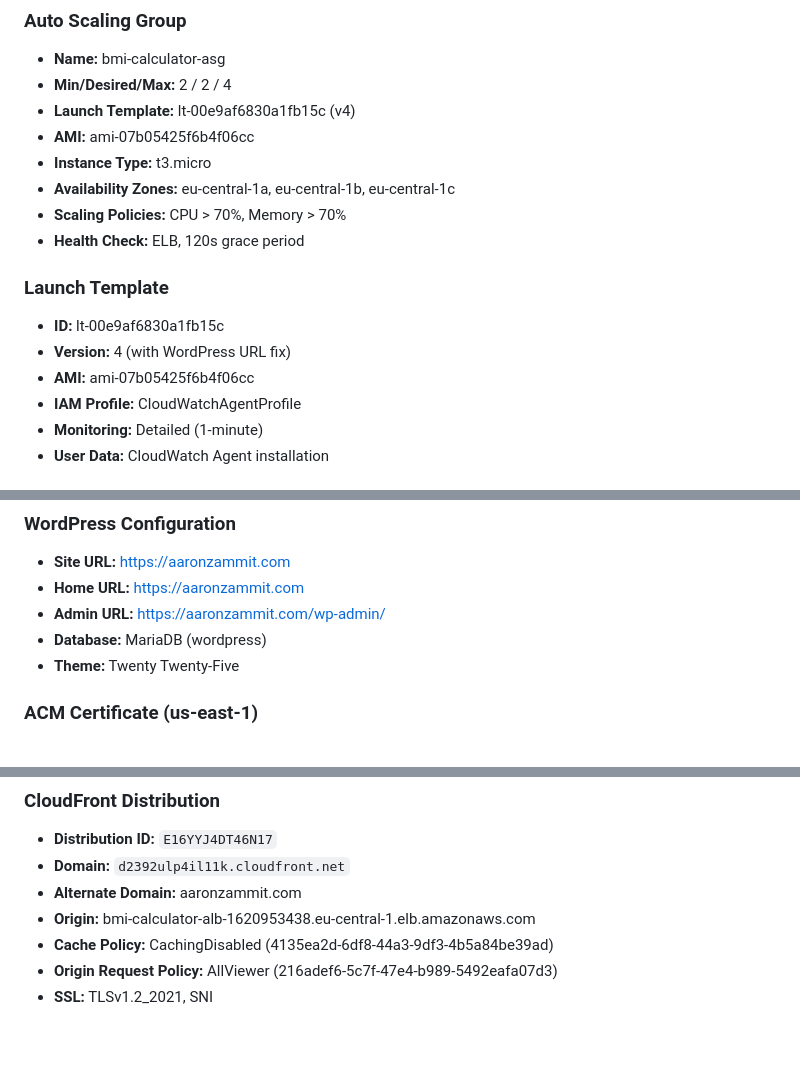
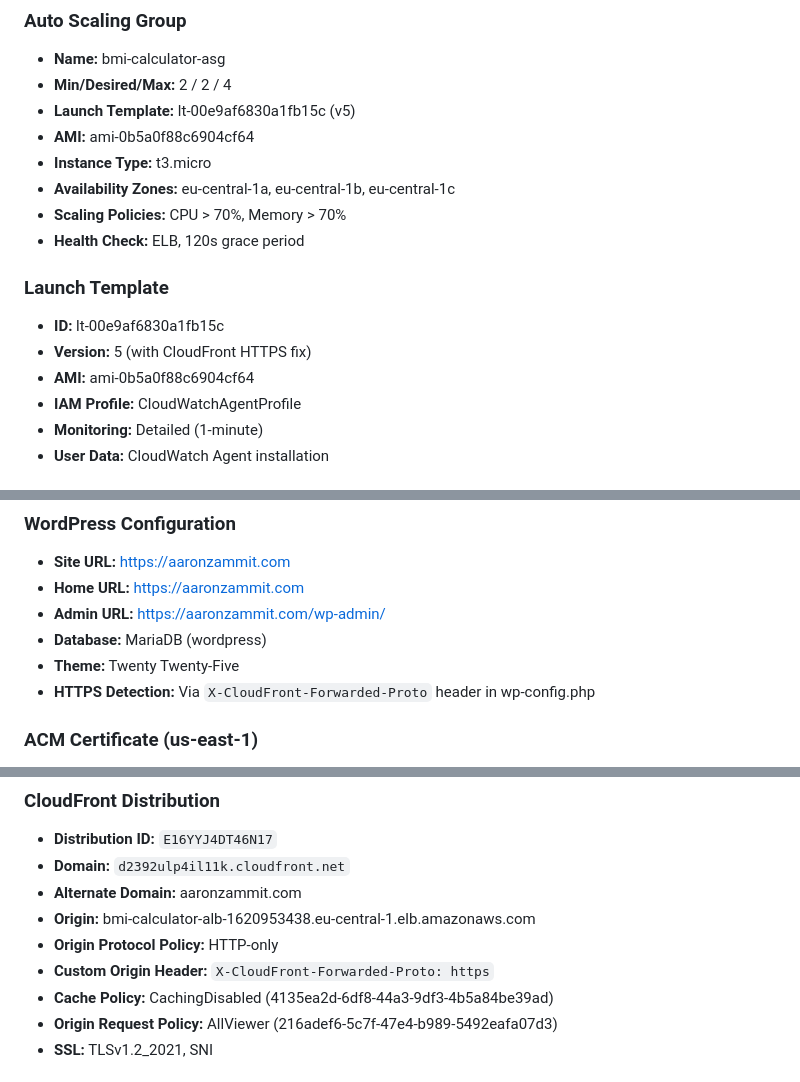
Before and after one commit to aazamm/AWS_BMI_Calculator, a Markdown page: AWS_INFRASTRUCTURE.md, 3 parts joined by grey strips. GitHub-like rendering; blank space fills up the shorter version.

```diff
--- a/AWS_INFRASTRUCTURE.md
+++ b/AWS_INFRASTRUCTURE.md
@@ -13,8 +13,8 @@ User → CloudFront (CDN/HTTPS) → ALB → Auto Scaling Group (2-4 t3.micro)
 ### Auto Scaling Group
 - **Name:** bmi-calculator-asg
 - **Min/Desired/Max:** 2 / 2 / 4
-- **Launch Template:** lt-00e9af6830a1fb15c (v4)
-- **AMI:** ami-07b05425f6b4f06cc
+- **Launch Template:** lt-00e9af6830a1fb15c (v5)
+- **AMI:** ami-0b5a0f88c6904cf64
 - **Instance Type:** t3.micro
 - **Availability Zones:** eu-central-1a, eu-central-1b, eu-central-1c
 - **Scaling Policies:** CPU > 70%, Memory > 70%
@@ -22,8 +22,8 @@ User → CloudFront (CDN/HTTPS) → ALB → Auto Scaling Group (2-4 t3.micro)
 
 ### Launch Template
 - **ID:** lt-00e9af6830a1fb15c
-- **Version:** 4 (with WordPress URL fix)
-- **AMI:** ami-07b05425f6b4f06cc
+- **Version:** 5 (with CloudFront HTTPS fix)
+- **AMI:** ami-0b5a0f88c6904cf64
 - **IAM Profile:** CloudWatchAgentProfile
 - **Monitoring:** Detailed (1-minute)
 - **User Data:** CloudWatch Agent installation
@@ -40,6 +40,7 @@ User → CloudFront (CDN/HTTPS) → ALB → Auto Scaling Group (2-4 t3.micro)
 - **Admin URL:** https://aaronzammit.com/wp-admin/
 - **Database:** MariaDB (wordpress)
 - **Theme:** Twenty Twenty-Five
+- **HTTPS Detection:** Via `X-CloudFront-Forwarded-Proto` header in wp-config.php
 
 ### ACM Certificate (us-east-1)
 - **ARN:** `arn:aws:acm:us-east-1:359345324847:certificate/df802f98-5faa-4328-a927-571382bd00e5`
@@ -64,6 +65,8 @@ User → CloudFront (CDN/HTTPS) → ALB → Auto Scaling Group (2-4 t3.micro)
 - **Domain:** `d2392ulp4il11k.cloudfront.net`
 - **Alternate Domain:** aaronzammit.com
 - **Origin:** bmi-calculator-alb-1620953438.eu-central-1.elb.amazonaws.com
+- **Origin Protocol Policy:** HTTP-only
+- **Custom Origin Header:** `X-CloudFront-Forwarded-Proto: https`
 - **Cache Policy:** CachingDisabled (4135ea2d-6df8-44a3-9df3-4b5a84be39ad)
 - **Origin Request Policy:** AllViewer (216adef6-5c7f-47e4-b989-5492eafa07d3)
 - **SSL:** TLSv1.2_2021, SNI
```
Also changed, not shown: ARCHITECTURE.md (+7 -6 lines).
